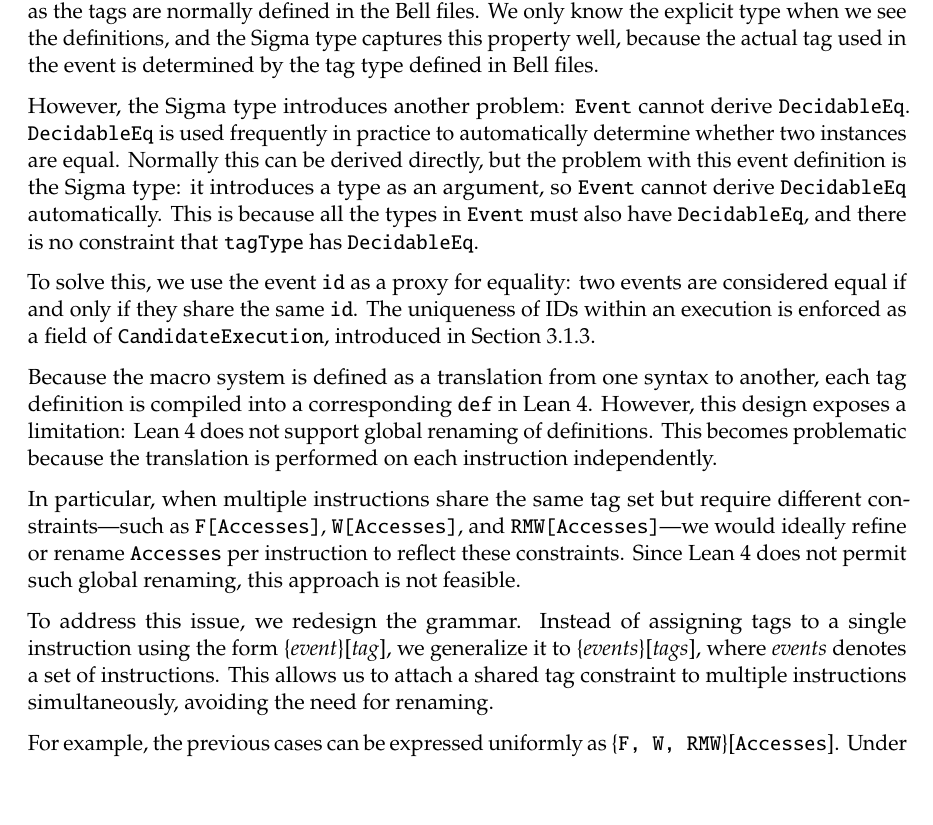
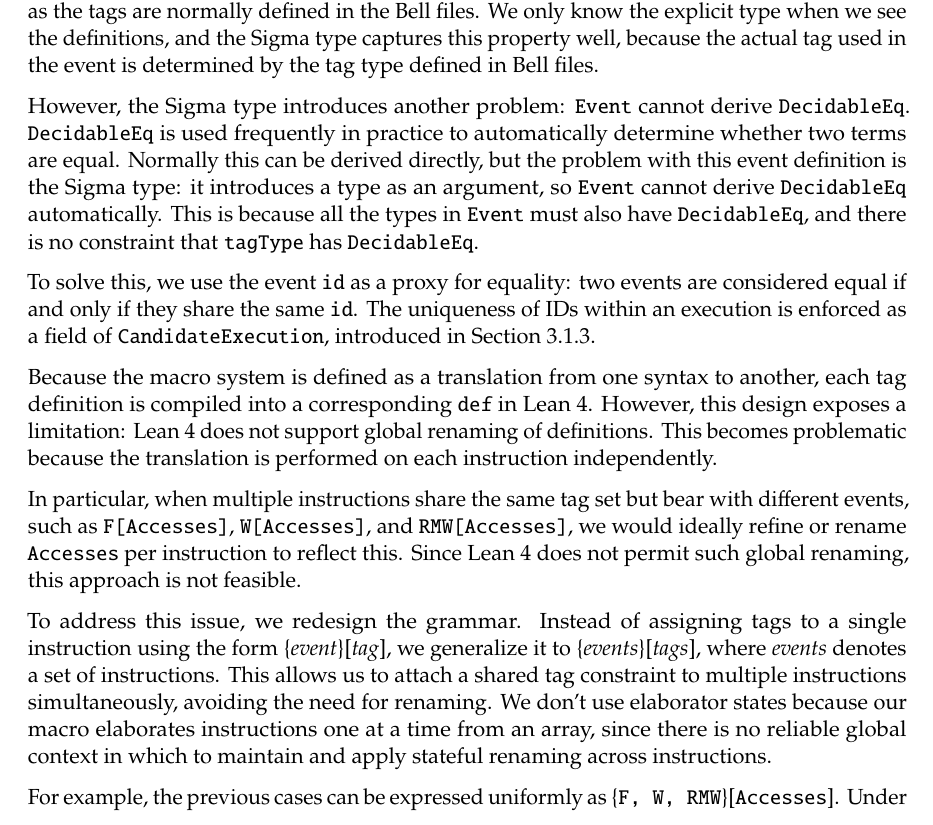
Before and after one commit to nek0las/thesis, a LaTeX thesis (thesis/main.tex, which reads thesis/content/design.tex): part of page 35 of 70, cut so that both start at the same text. Compiled offline with pdfLaTeX.

Commit message:
Updates from Overleaf

```diff
--- a/thesis/content/design.tex
+++ b/thesis/content/design.tex
@@ -73,15 +73,15 @@ structure Event where
 
 The Sigma type is a dependent type in which the first component is the type on which the second component depends. Since we only know the tag when we know the explicit candidate executions, we cannot determine the types of the tags before parsing the Cat files, as the tags are normally defined in the Bell files. We only know the explicit type when we see the definitions, and the Sigma type captures this property well, because the actual tag used in the event is determined by the tag type defined in Bell files.
 
-However, the Sigma type introduces another problem: \texttt{Event} cannot derive \texttt{DecidableEq}. \texttt{DecidableEq} is used frequently in practice to automatically determine whether two instances are equal. Normally this can be derived directly, but the problem with this event definition is the Sigma type: it introduces a type as an argument, so \texttt{Event} cannot derive \texttt{DecidableEq} automatically. This is because all the types in \texttt{Event} must also have \texttt{DecidableEq}, and there is no constraint that \texttt{tagType} has \texttt{DecidableEq}.
+However, the Sigma type introduces another problem: \texttt{Event} cannot derive \texttt{DecidableEq}. \texttt{DecidableEq} is used frequently in practice to automatically determine whether two terms are equal. Normally this can be derived directly, but the problem with this event definition is the Sigma type: it introduces a type as an argument, so \texttt{Event} cannot derive \texttt{DecidableEq} automatically. This is because all the types in \texttt{Event} must also have \texttt{DecidableEq}, and there is no constraint that \texttt{tagType} has \texttt{DecidableEq}.
 
 To solve this, we use the event \texttt{id} as a proxy for equality: two events are considered equal if and only if they share the same \texttt{id}. The uniqueness of IDs within an execution is enforced as a field of \texttt{CandidateExecution}, introduced in Section~\ref{sec:candidate-execution}.
 
 Because the macro system is defined as a translation from one syntax to another, each tag definition is compiled into a corresponding \texttt{def} in Lean 4. However, this design exposes a limitation: Lean 4 does not support global renaming of definitions. This becomes problematic because the translation is performed on each instruction independently.
 
-In particular, when multiple instructions share the same tag set but require different constraints—such as \texttt{F[Accesses]}, \texttt{W[Accesses]}, and \texttt{RMW[Accesses]}—we would ideally refine or rename \texttt{Accesses} per instruction to reflect these constraints. Since Lean 4 does not permit such global renaming, this approach is not feasible.
+In particular, when multiple instructions share the same tag set but bear with different events, such as \texttt{F[Accesses]}, \texttt{W[Accesses]}, and \texttt{RMW[Accesses]}, we would ideally refine or rename \texttt{Accesses} per instruction to reflect this. Since Lean 4 does not permit such global renaming, this approach is not feasible.
 
-To address this issue, we redesign the grammar. Instead of assigning tags to a single instruction using the form \{\textit{event}\}[\textit{tag}], we generalize it to \{\textit{events}\}[\textit{tags}], where \textit{events} denotes a set of instructions. This allows us to attach a shared tag constraint to multiple instructions simultaneously, avoiding the need for renaming.
+To address this issue, we redesign the grammar. Instead of assigning tags to a single instruction using the form \{\textit{event}\}[\textit{tag}], we generalize it to \{\textit{events}\}[\textit{tags}], where \textit{events} denotes a set of instructions. This allows us to attach a shared tag constraint to multiple instructions simultaneously, avoiding the need for renaming. We don't use elaborator states because our macro elaborates instructions one at a time from an array, since there is no reliable global context in which to maintain and apply stateful renaming across instructions.
 
 For example, the previous cases can be expressed uniformly as \{\texttt{F, W, RMW}\}[\texttt{Accesses}]. Under this formulation, the \texttt{ACQUIRE} case can be represented as:
 
```
